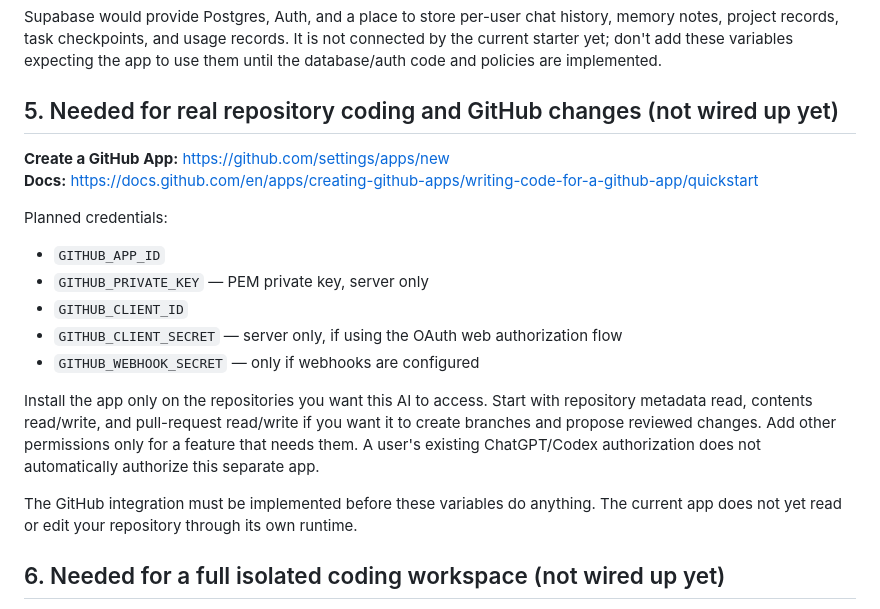
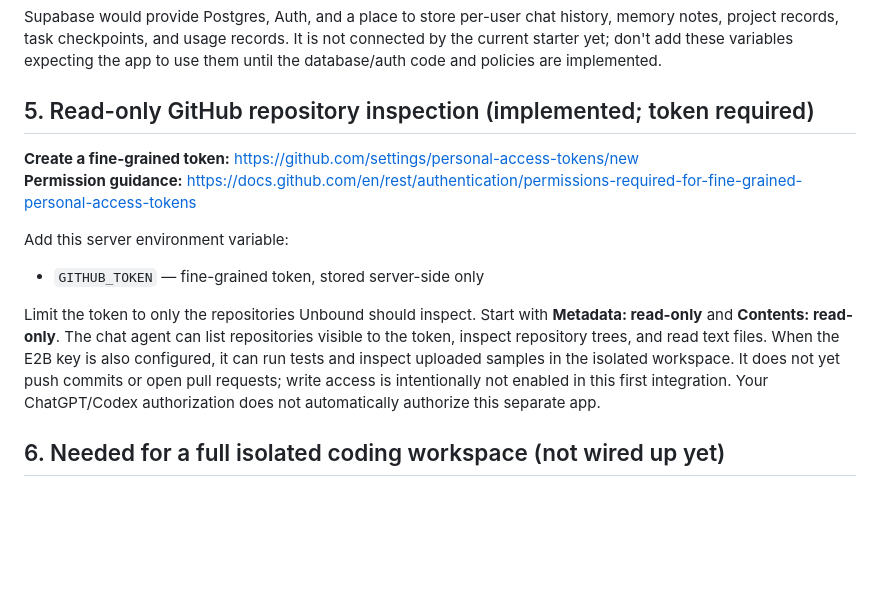
Before and after one commit to hhlongwane/Render, a Markdown page: unbound-assistant/API-SETUP.md, the part around the change. Rendered like a GitHub page; blank space fills up the shorter version.

Commit message:
Document implemented GitHub repository inspection

```diff
--- a/unbound-assistant/API-SETUP.md
+++ b/unbound-assistant/API-SETUP.md
@@ -61,21 +61,15 @@ Planned server environment variables:
 
 Supabase would provide Postgres, Auth, and a place to store per-user chat history, memory notes, project records, task checkpoints, and usage records. It is not connected by the current starter yet; don't add these variables expecting the app to use them until the database/auth code and policies are implemented.
 
-## 5. Needed for real repository coding and GitHub changes (not wired up yet)
+## 5. Read-only GitHub repository inspection (implemented; token required)
 
-**Create a GitHub App:** https://github.com/settings/apps/new
-**Docs:** https://docs.github.com/en/apps/creating-github-apps/writing-code-for-a-github-app/quickstart
+**Create a fine-grained token:** https://github.com/settings/personal-access-tokens/new
+**Permission guidance:** https://docs.github.com/en/rest/authentication/permissions-required-for-fine-grained-personal-access-tokens
 
-Planned credentials:
-- `GITHUB_APP_ID`
-- `GITHUB_PRIVATE_KEY` — PEM private key, server only
-- `GITHUB_CLIENT_ID`
-- `GITHUB_CLIENT_SECRET` — server only, if using the OAuth web authorization flow
-- `GITHUB_WEBHOOK_SECRET` — only if webhooks are configured
+Add this server environment variable:
+- `GITHUB_TOKEN` — fine-grained token, stored server-side only
 
-Install the app only on the repositories you want this AI to access. Start with repository metadata read, contents read/write, and pull-request read/write if you want it to create branches and propose reviewed changes. Add other permissions only for a feature that needs them. A user's existing ChatGPT/Codex authorization does not automatically authorize this separate app.
-
-The GitHub integration must be implemented before these variables do anything. The current app does not yet read or edit your repository through its own runtime.
+Limit the token to only the repositories Unbound should inspect. Start with **Metadata: read-only** and **Contents: read-only**. The chat agent can list repositories visible to the token, inspect repository trees, and read text files. When the E2B key is also configured, it can run tests and inspect uploaded samples in the isolated workspace. It does not yet push commits or open pull requests; write access is intentionally not enabled in this first integration. Your ChatGPT/Codex authorization does not automatically authorize this separate app.
 
 ## 6. Needed for a full isolated coding workspace (not wired up yet)
 
```
